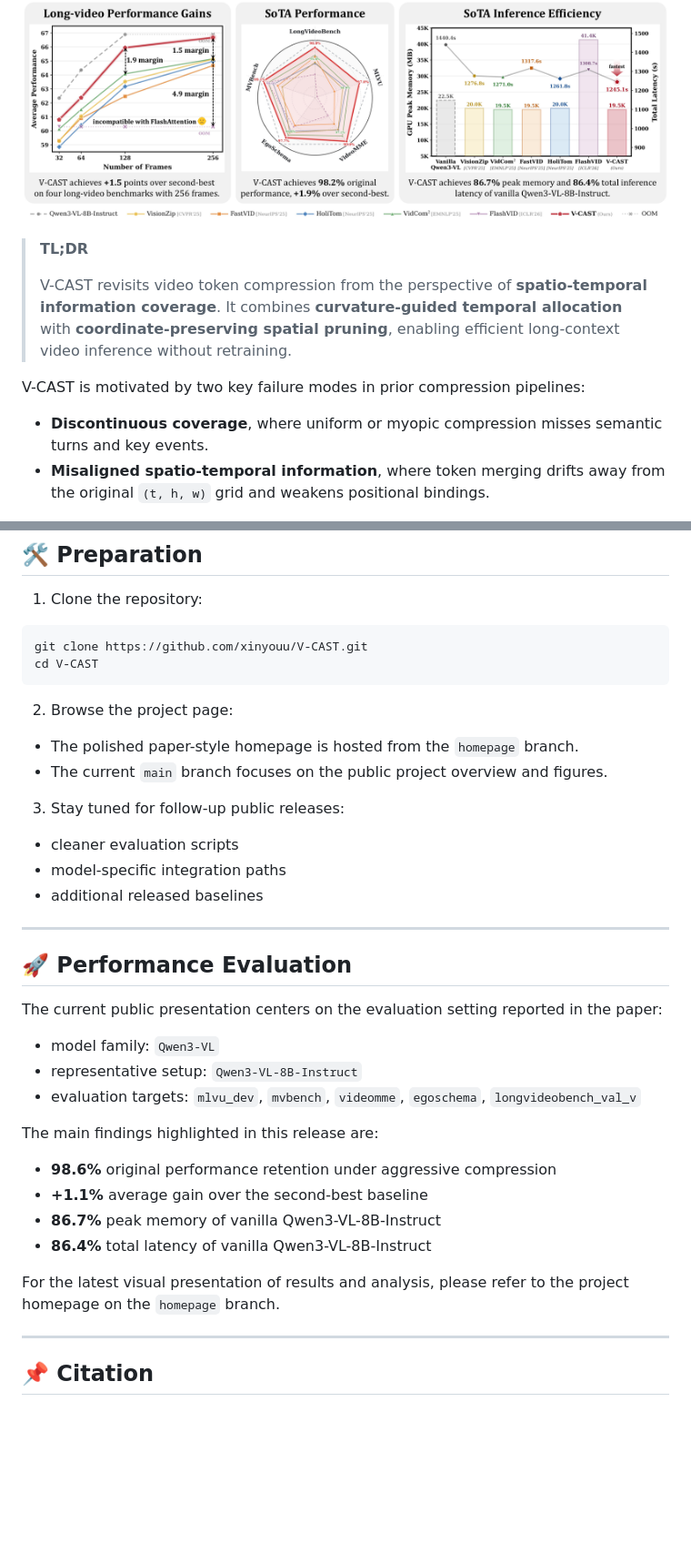
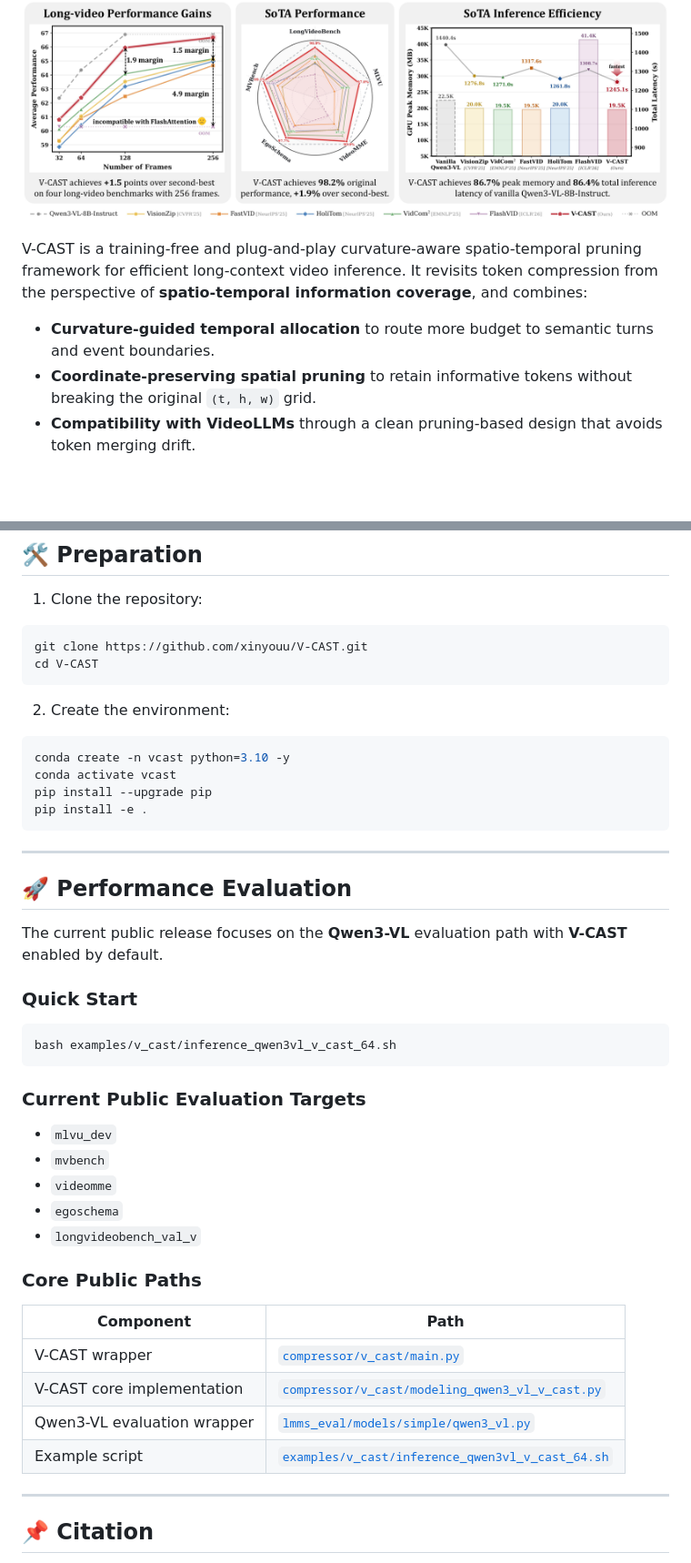
Before and after one commit to xinyouu/V-CAST, a Markdown page: README.md, 2 parts joined by grey strips. Shown at 91% size. GitHub-like rendering; blank space fills up the shorter version.

Commit message:
Revert README to previous version

````diff
--- a/README.md
+++ b/README.md
@@ -70,14 +74,11 @@
   <img src="images/teaser.png" width="980" alt="V-CAST teaser">
 </p>
 
-> **TL;DR**
->
-> V-CAST revisits video token compression from the perspective of **spatio-temporal information coverage**. It combines **curvature-guided temporal allocation** with **coordinate-preserving spatial pruning**, enabling efficient long-context video inference without retraining.
+V-CAST is a training-free and plug-and-play curvature-aware spatio-temporal pruning framework for efficient long-context video inference. It revisits token compression from the perspective of **spatio-temporal information coverage**, and combines:
 
-V-CAST is motivated by two key failure modes in prior compression pipelines:
-
-- **Discontinuous coverage**, where uniform or myopic compression misses semantic turns and key events.
-- **Misaligned spatio-temporal information**, where token merging drifts away from the original `(t, h, w)` grid and weakens positional bindings.
+- **Curvature-guided temporal allocation** to route more budget to semantic turns and event boundaries.
+- **Coordinate-preserving spatial pruning** to retain informative tokens without breaking the original `(t, h, w)` grid.
+- **Compatibility with VideoLLMs** through a clean pruning-based design that avoids token merging drift.
 
 <p align="center">
   <img src="images/overview.png" width="920" alt="V-CAST overview">
@@ -94,35 +95,43 @@ git clone https://github.com/xinyouu/V-CAST.git
 cd V-CAST
 ```
 
-2. Browse the project page:
+2. Create the environment:
 
-- The polished paper-style homepage is hosted from the `homepage` branch.
-- The current `main` branch focuses on the public project overview and figures.
-
-3. Stay tuned for follow-up public releases:
-
-- cleaner evaluation scripts
-- model-specific integration paths
-- additional released baselines
+```bash
+conda create -n vcast python=3.10 -y
+conda activate vcast
+pip install --upgrade pip
+pip install -e .
+```
 
 ---
 
 ## 🚀 Performance Evaluation
 
-The current public presentation centers on the evaluation setting reported in the paper:
+The current public release focuses on the **Qwen3-VL** evaluation path with **V-CAST** enabled by default.
 
-- model family: `Qwen3-VL`
-- representative setup: `Qwen3-VL-8B-Instruct`
-- evaluation targets: `mlvu_dev`, `mvbench`, `videomme`, `egoschema`, `longvideobench_val_v`
+### Quick Start
 
-The main findings highlighted in this release are:
+```bash
+bash examples/v_cast/inference_qwen3vl_v_cast_64.sh
+```
 
-- **98.6%** original performance retention under aggressive compression
-- **+1.1%** average gain over the second-best baseline
-- **86.7%** peak memory of vanilla Qwen3-VL-8B-Instruct
-- **86.4%** total latency of vanilla Qwen3-VL-8B-Instruct
+### Current Public Evaluation Targets
 
-For the latest visual presentation of results and analysis, please refer to the project homepage on the `homepage` branch.
+- `mlvu_dev`
+- `mvbench`
+- `videomme`
+- `egoschema`
+- `longvideobench_val_v`
+
+### Core Public Paths
+
+| Component | Path |
+| --- | --- |
+| V-CAST wrapper | [`compressor/v_cast/main.py`](./compressor/v_cast/main.py) |
+| V-CAST core implementation | [`compressor/v_cast/modeling_qwen3_vl_v_cast.py`](./compressor/v_cast/modeling_qwen3_vl_v_cast.py) |
+| Qwen3-VL evaluation wrapper | [`lmms_eval/models/simple/qwen3_vl.py`](./lmms_eval/models/simple/qwen3_vl.py) |
+| Example script | [`examples/v_cast/inference_qwen3vl_v_cast_64.sh`](./examples/v_cast/inference_qwen3vl_v_cast_64.sh) |
 
 ---
 
````
Also changed, not shown: other parts of README.md (+16 -12 lines).
